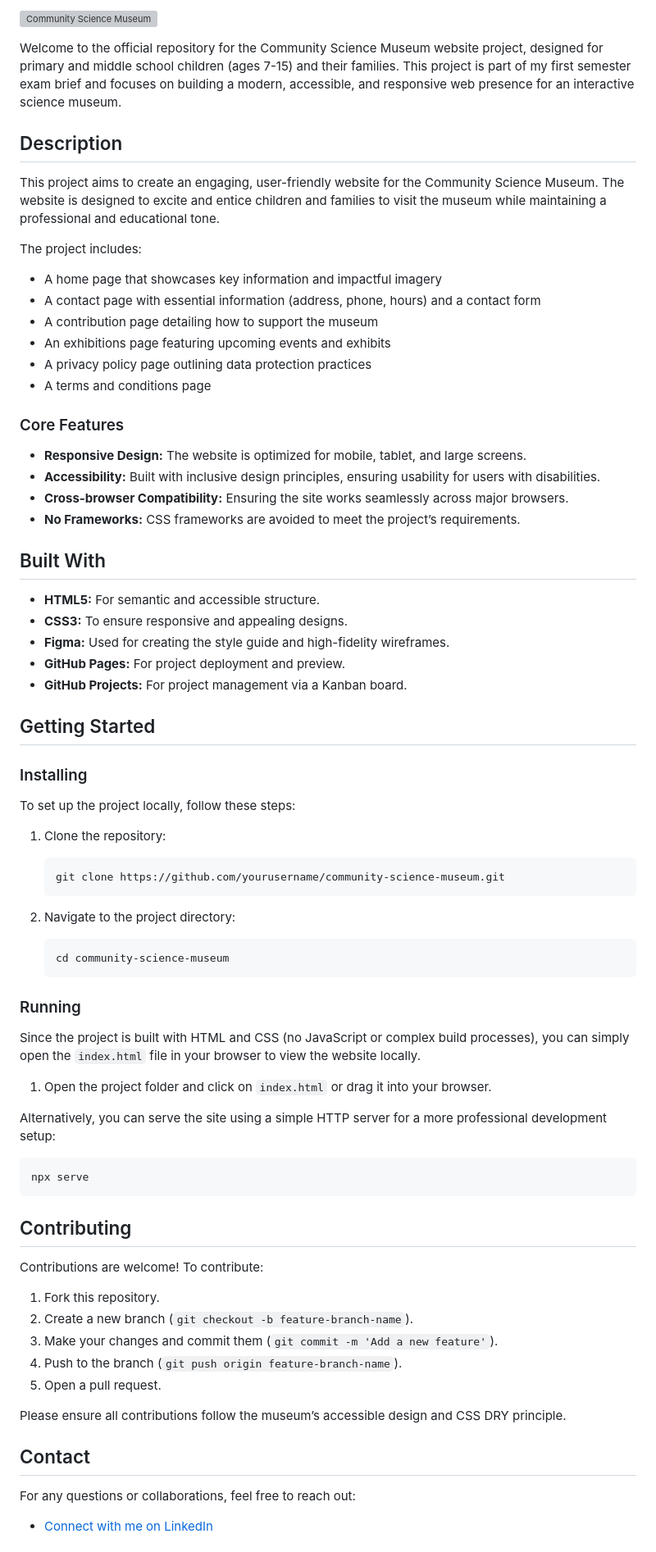
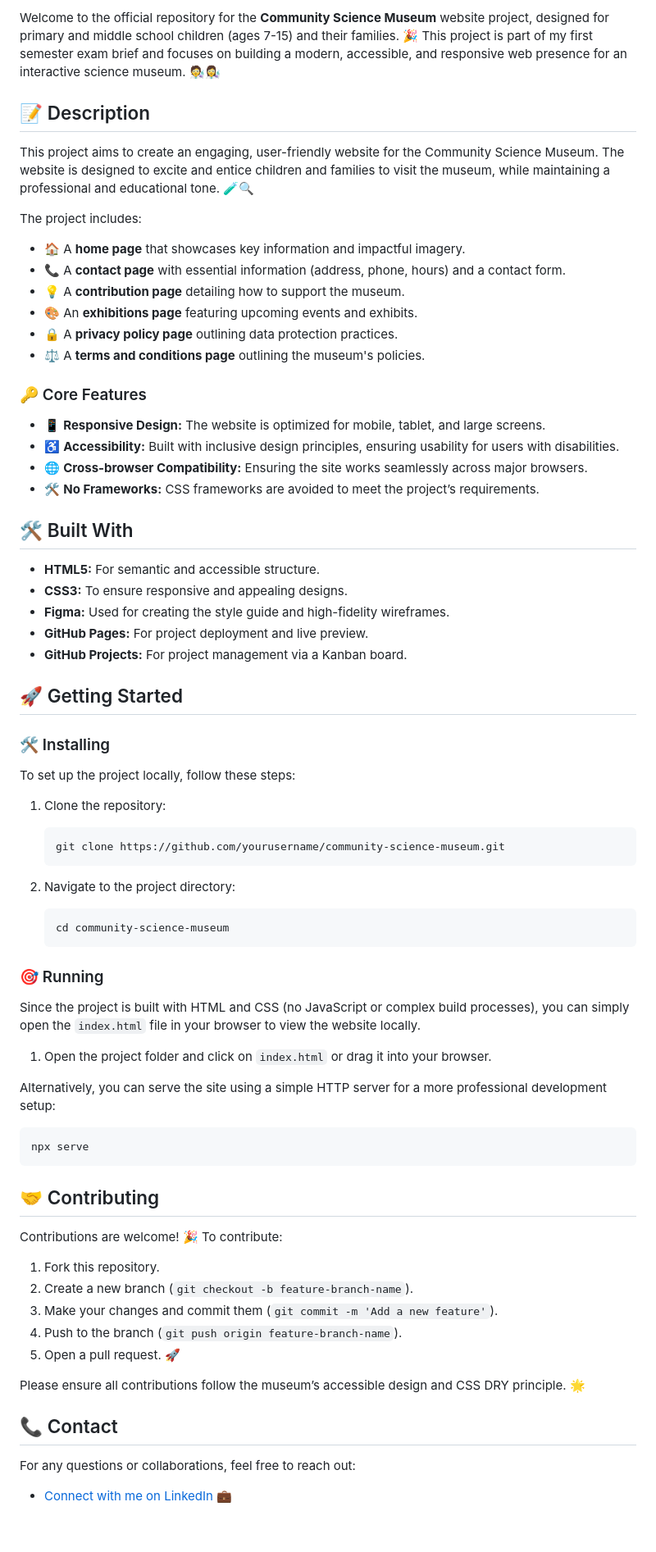
Before and after one commit to sanakhuram/semester-project-sana-khuram, a Markdown page: README.md, the part around the change printed below. Shown: that part at 82% size. Rendered like a GitHub page; blank space fills up the shorter version; grey boxes are pictures that could not be loaded.

````diff
--- a/README.md
+++ b/README.md
@@ -3,37 +4,35 @@
 
-![Community Science Museum](https://i.postimg.cc/YqckKBgG/Home.jpg)
+Welcome to the official repository for the **Community Science Museum** website project, designed for primary and middle school children (ages 7-15) and their families. 🎉 This project is part of my first semester exam brief and focuses on building a modern, accessible, and responsive web presence for an interactive science museum. 🧑‍🔬👩‍🔬
 
-Welcome to the official repository for the Community Science Museum website project, designed for primary and middle school children (ages 7-15) and their families. This project is part of my first semester exam brief and focuses on building a modern, accessible, and responsive web presence for an interactive science museum.
+## 📝 Description
 
-## Description
-
-This project aims to create an engaging, user-friendly website for the Community Science Museum. The website is designed to excite and entice children and families to visit the museum while maintaining a professional and educational tone.
+This project aims to create an engaging, user-friendly website for the Community Science Museum. The website is designed to excite and entice children and families to visit the museum, while maintaining a professional and educational tone. 🧪🔍
 
 The project includes:
-- A home page that showcases key information and impactful imagery
-- A contact page with essential information (address, phone, hours) and a contact form
-- A contribution page detailing how to support the museum
-- An exhibitions page featuring upcoming events and exhibits
-- A privacy policy page outlining data protection practices
-- A terms and conditions page
+- 🏠 A **home page** that showcases key information and impactful imagery.
+- 📞 A **contact page** with essential information (address, phone, hours) and a contact form.
+- 💡 A **contribution page** detailing how to support the museum.
+- 🎨 An **exhibitions page** featuring upcoming events and exhibits.
+- 🔒 A **privacy policy page** outlining data protection practices.
+- ⚖️ A **terms and conditions page** outlining the museum's policies.
 
-### Core Features
-- **Responsive Design:** The website is optimized for mobile, tablet, and large screens.
-- **Accessibility:** Built with inclusive design principles, ensuring usability for users with disabilities.
-- **Cross-browser Compatibility:** Ensuring the site works seamlessly across major browsers.
-- **No Frameworks:** CSS frameworks are avoided to meet the project’s requirements.
+### 🔑 Core Features
+- 📱 **Responsive Design:** The website is optimized for mobile, tablet, and large screens.
+- ♿ **Accessibility:** Built with inclusive design principles, ensuring usability for users with disabilities.
+- 🌐 **Cross-browser Compatibility:** Ensuring the site works seamlessly across major browsers.
+- 🛠️ **No Frameworks:** CSS frameworks are avoided to meet the project’s requirements.
 
-## Built With
+## 🛠️ Built With
 
 - **HTML5:** For semantic and accessible structure.
 - **CSS3:** To ensure responsive and appealing designs.
 - **Figma:** Used for creating the style guide and high-fidelity wireframes.
-- **GitHub Pages:** For project deployment and preview.
+- **GitHub Pages:** For project deployment and live preview.
 - **GitHub Projects:** For project management via a Kanban board.
 
-## Getting Started
+## 🚀 Getting Started
 
-### Installing
+### 🛠️ Installing
 
 To set up the project locally, follow these steps:
 
@@ -47,7 +46,7 @@ To set up the project locally, follow these steps:
    cd community-science-museum
    ```
 
-### Running
+### 🎯 Running
 
 Since the project is built with HTML and CSS (no JavaScript or complex build processes), you can simply open the `index.html` file in your browser to view the website locally.
 
@@ -59,21 +58,21 @@ Alternatively, you can serve the site using a simple HTTP server for a more prof
 npx serve
 ```
 
-## Contributing
+## 🤝 Contributing
 
-Contributions are welcome! To contribute:
+Contributions are welcome! 🎉 To contribute:
 
 1. Fork this repository.
 2. Create a new branch (`git checkout -b feature-branch-name`).
 3. Make your changes and commit them (`git commit -m 'Add a new feature'`).
 4. Push to the branch (`git push origin feature-branch-name`).
-5. Open a pull request.
+5. Open a pull request. 🚀
 
-Please ensure all contributions follow the museum’s accessible design and CSS DRY principle.
+Please ensure all contributions follow the museum’s accessible design and CSS DRY principle. 🌟
 
-## Contact
+## 📞 Contact
 
 For any questions or collaborations, feel free to reach out:
 
-- [Connect with me on LinkedIn](https://www.linkedin.com/in/sana-khuram-157ba02b7/)
+- [Connect with me on LinkedIn](https://www.linkedin.com/in/sana-khuram-157ba02b7/) 💼
 
````
Also changed, not shown: other parts of README.md (+12 -5 lines).
